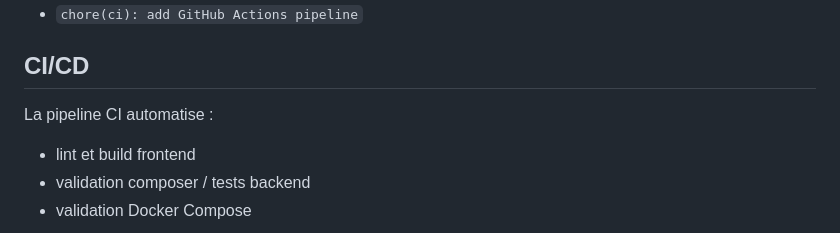
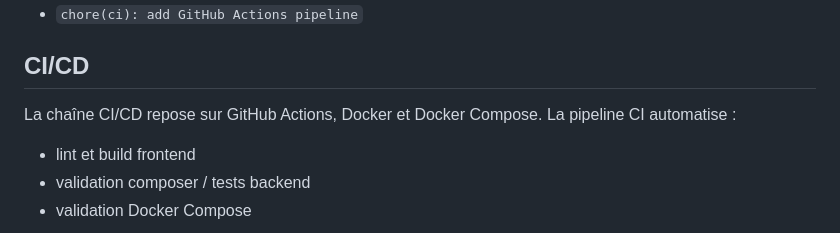
Before and after one commit to Zelofane22/SpeedService, a Markdown page: README.md, the part around the change. GitHub-like rendering.

Commit message:
docs(DAT) : maj README

```diff
--- a/README.md
+++ b/README.md
@@ -73,7 +73,7 @@ Exemples :
 - `chore(ci): add GitHub Actions pipeline`
 
 ## CI/CD
-
+La chaîne CI/CD repose sur GitHub Actions, Docker et Docker Compose.
 La pipeline CI automatise :
 
 - lint et build frontend
```
